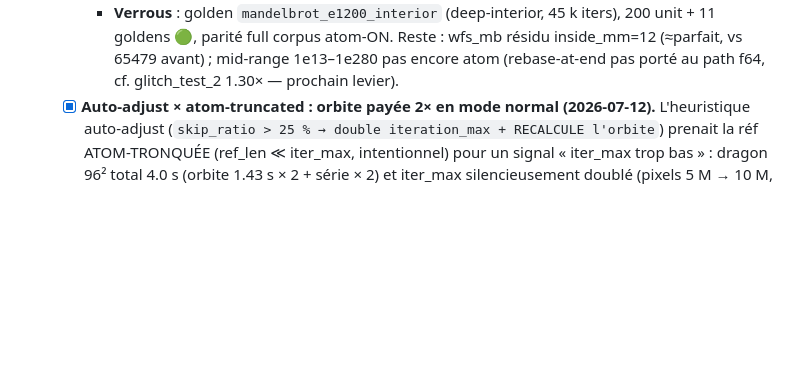
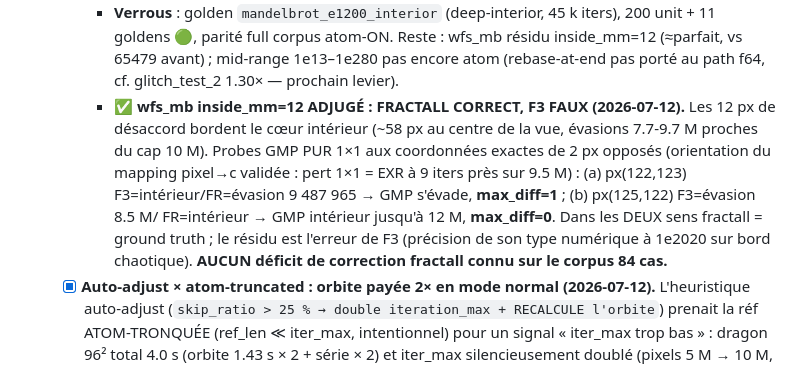
Before and after one commit to habib256/fractall-rust, a Markdown page: TODO.md, the part around the change. GitHub-like rendering; blank space fills up the shorter version.

Commit message:
diag (corpus): wfs_mb inside_mm=12 ADJUGÉ — fractall correct, F3 faux
Dernier résidu de correction du corpus adjugé au ground truth. Les 12 px
de désaccord fractall/F3 sur wfs_mb (1e2020) bordent le cœur intérieur
(~58 px au centre, évasions 7.7-9.7 M proches du cap 10 M). Méthode :
- coordonnées c EXACTES des px calculées en decimal 2200 digits ;
- orientation du mapping pixel→c VALIDÉE par un rendu perturbation 1×1
  qui reproduit la valeur EXR à 9 itérations près (sur 9.5 M) ;
- probes GMP PUR 1×1 (fractall-quality compare, ~210-230 s/px à 6720 b)
  sur 2 px de désaccord OPPOSÉS :
  (a) px(122,123) F3=intérieur / FR=évasion 9 487 965
      → GMP s'évade, max_diff=1 : FRACTALL CORRECT ;
  (b) px(125,122) F3=évasion 8.5 M / FR=intérieur
      → GMP intérieur jusqu'à 12 M, max_diff=0 : FRACTALL CORRECT.
Dans les deux sens fractall = ground truth ; le résidu est une erreur F3
(précision de son type numérique à 1e2020 sur bord chaotique).

**Corpus 84 cas : AUCUN déficit de correction fractall connu.** Tous les
résidus historiques sont clos : e22522/e52465 (plafond précision supprimé),
seahorse (uniforme = vraie image, GMP), wfs_mb (F3 faux, GMP). Restent
threads_colour 0.28 % / liiiines 0.31 % (parité, bord dur, non adjugés).

Aucun changement de code — commit de documentation (TODO + mémoire).

Co-Authored-By: Claude Fable 5 <noreply@anthropic.com>

```diff
--- a/TODO.md
+++ b/TODO.md
@@ -674,6 +674,16 @@ uniforme qui a motivé le gate `ref_truncated` (cf. e113).
       11 goldens 🟢, parité full corpus atom-ON. Reste : wfs_mb résidu inside_mm=12 (≈parfait,
       vs 65479 avant) ; mid-range 1e13–1e280 pas encore atom (rebase-at-end pas porté au path f64,
       cf. glitch_test_2 1.30× — prochain levier).
+    - **✅ wfs_mb inside_mm=12 ADJUGÉ : FRACTALL CORRECT, F3 FAUX (2026-07-12).**
+      Les 12 px de désaccord bordent le cœur intérieur (~58 px au centre de la vue,
+      évasions 7.7-9.7 M proches du cap 10 M). Probes GMP PUR 1×1 aux coordonnées
+      exactes de 2 px opposés (orientation du mapping pixel→c validée : pert 1×1
+      = EXR à 9 iters près sur 9.5 M) : (a) px(122,123) F3=intérieur/FR=évasion
+      9 487 965 → GMP s'évade, **max_diff=1** ; (b) px(125,122) F3=évasion 8.5 M/
+      FR=intérieur → GMP intérieur jusqu'à 12 M, **max_diff=0**. Dans les DEUX sens
+      fractall = ground truth ; le résidu est l'erreur de F3 (précision de son type
+      numérique à 1e2020 sur bord chaotique). **AUCUN déficit de correction
+      fractall connu sur le corpus 84 cas.**
   - [x] **Auto-adjust × atom-truncated : orbite payée 2× en mode normal (2026-07-12).**
     L'heuristique auto-adjust (`skip_ratio > 25 % → double iteration_max + RECALCULE
     l'orbite`) prenait la réf ATOM-TRONQUÉE (ref_len ≪ iter_max, intentionnel) pour
```
